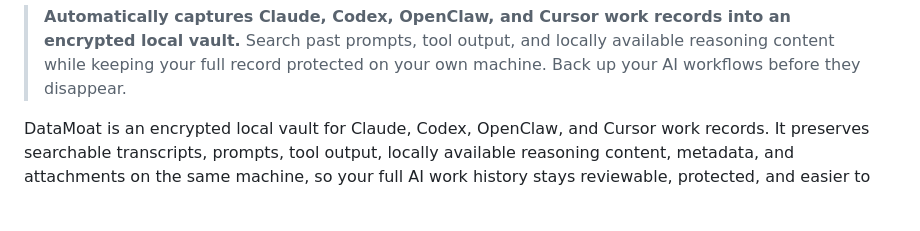
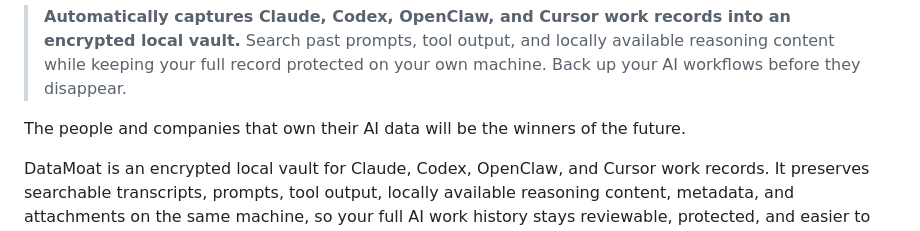
Before and after one commit to max-ng/datamoat, a Markdown page: README.md, the part around the change. GitHub-like rendering; blank space fills up the shorter version.

Commit message:
docs: add AI data ownership line

```diff
--- a/README.md
+++ b/README.md
@@ -15,6 +15,8 @@
 
 > **Automatically captures Claude, Codex, OpenClaw, and Cursor work records into an encrypted local vault.**
 > Search past prompts, tool output, and locally available reasoning content while keeping your full record protected on your own machine. Back up your AI workflows before they disappear.
+
+The people and companies that own their AI data will be the winners of the future.
 
 DataMoat is an encrypted local vault for Claude, Codex, OpenClaw, and Cursor work records. It preserves searchable transcripts, prompts, tool output, locally available reasoning content, metadata, and attachments on the same machine, so your full AI work history stays reviewable, protected, and easier to hand off later.
 
```
